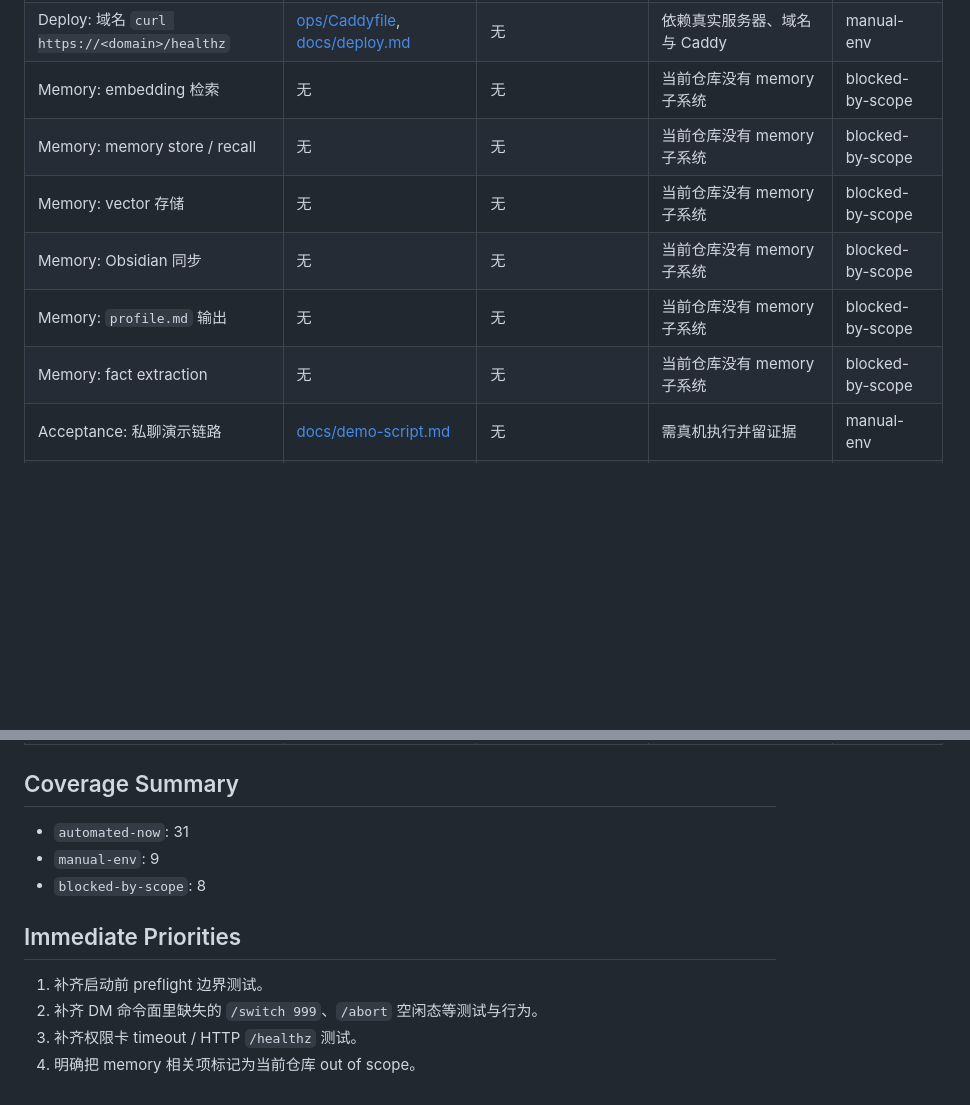
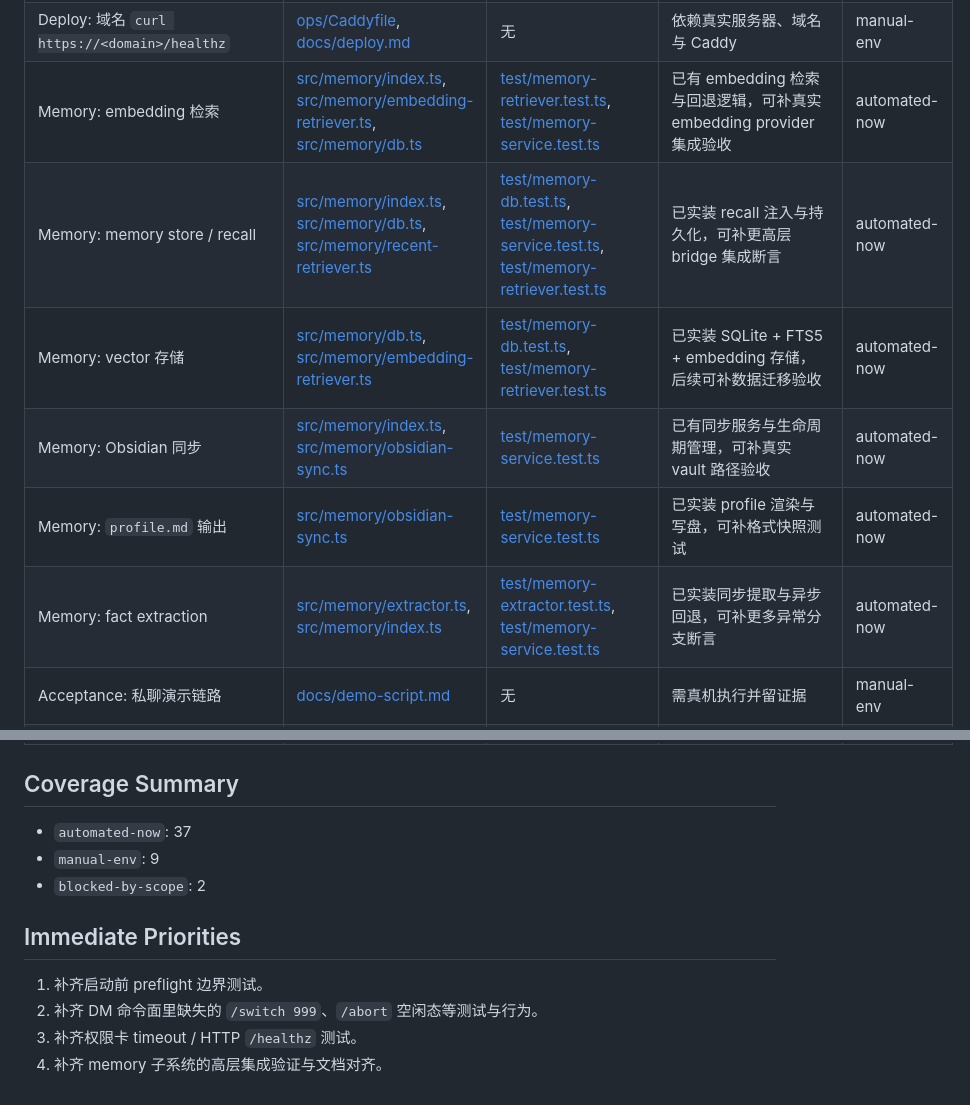
Before and after one commit to Clukay-Fun/feishu-opencode-bridge, a Markdown page: docs/qa/20260420-提交差距矩阵.md, 2 parts joined by grey strips. Drawn GitHub-style; blank space fills up the shorter version.

```diff
--- a/docs/qa/20260420-提交差距矩阵.md
+++ b/docs/qa/20260420-提交差距矩阵.md
@@ -55,12 +55,12 @@
 | HTTP: 未知路由返回 404 | [src/http/server.ts](/Users/clukay/Program/feishu-opencode-bridge/src/http/server.ts) | 无 | 需补 HTTP 测试文件 | automated-now |
 | Deploy: 本机 `curl http://127.0.0.1:3000/healthz` | [src/http/server.ts](/Users/clukay/Program/feishu-opencode-bridge/src/http/server.ts), [docs/deploy.md](/Users/clukay/Program/feishu-opencode-bridge/docs/deploy.md) | 无 | 需在真实运行进程中手工验收 | manual-env |
 | Deploy: 域名 `curl https://<domain>/healthz` | [ops/Caddyfile](/Users/clukay/Program/feishu-opencode-bridge/ops/Caddyfile), [docs/deploy.md](/Users/clukay/Program/feishu-opencode-bridge/docs/deploy.md) | 无 | 依赖真实服务器、域名与 Caddy | manual-env |
-| Memory: embedding 检索 | 无 | 无 | 当前仓库没有 memory 子系统 | blocked-by-scope |
-| Memory: memory store / recall | 无 | 无 | 当前仓库没有 memory 子系统 | blocked-by-scope |
-| Memory: vector 存储 | 无 | 无 | 当前仓库没有 memory 子系统 | blocked-by-scope |
-| Memory: Obsidian 同步 | 无 | 无 | 当前仓库没有 memory 子系统 | blocked-by-scope |
-| Memory: `profile.md` 输出 | 无 | 无 | 当前仓库没有 memory 子系统 | blocked-by-scope |
-| Memory: fact extraction | 无 | 无 | 当前仓库没有 memory 子系统 | blocked-by-scope |
+| Memory: embedding 检索 | [src/memory/index.ts](/Users/clukay/Program/feishu-opencode-bridge/src/memory/index.ts), [src/memory/embedding-retriever.ts](/Users/clukay/Program/feishu-opencode-bridge/src/memory/embedding-retriever.ts), [src/memory/db.ts](/Users/clukay/Program/feishu-opencode-bridge/src/memory/db.ts) | [test/memory-retriever.test.ts](/Users/clukay/Program/feishu-opencode-bridge/test/memory-retriever.test.ts), [test/memory-service.test.ts](/Users/clukay/Program/feishu-opencode-bridge/test/memory-service.test.ts) | 已有 embedding 检索与回退逻辑，可补真实 embedding provider 集成验收 | automated-now |
+| Memory: memory store / recall | [src/memory/index.ts](/Users/clukay/Program/feishu-opencode-bridge/src/memory/index.ts), [src/memory/db.ts](/Users/clukay/Program/feishu-opencode-bridge/src/memory/db.ts), [src/memory/recent-retriever.ts](/Users/clukay/Program/feishu-opencode-bridge/src/memory/recent-retriever.ts) | [test/memory-db.test.ts](/Users/clukay/Program/feishu-opencode-bridge/test/memory-db.test.ts), [test/memory-service.test.ts](/Users/clukay/Program/feishu-opencode-bridge/test/memory-service.test.ts), [test/memory-retriever.test.ts](/Users/clukay/Program/feishu-opencode-bridge/test/memory-retriever.test.ts) | 已实装 recall 注入与持久化，可补更高层 bridge 集成断言 | automated-now |
+| Memory: vector 存储 | [src/memory/db.ts](/Users/clukay/Program/feishu-opencode-bridge/src/memory/db.ts), [src/memory/embedding-retriever.ts](/Users/clukay/Program/feishu-opencode-bridge/src/memory/embedding-retriever.ts) | [test/memory-db.test.ts](/Users/clukay/Program/feishu-opencode-bridge/test/memory-db.test.ts), [test/memory-retriever.test.ts](/Users/clukay/Program/feishu-opencode-bridge/test/memory-retriever.test.ts) | 已实装 SQLite + FTS5 + embedding 存储，后续可补数据迁移验收 | automated-now |
+| Memory: Obsidian 同步 | [src/memory/index.ts](/Users/clukay/Program/feishu-opencode-bridge/src/memory/index.ts), [src/memory/obsidian-sync.ts](/Users/clukay/Program/feishu-opencode-bridge/src/memory/obsidian-sync.ts) | [test/memory-service.test.ts](/Users/clukay/Program/feishu-opencode-bridge/test/memory-service.test.ts) | 已有同步服务与生命周期管理，可补真实 vault 路径验收 | automated-now |
+| Memory: `profile.md` 输出 | [src/memory/obsidian-sync.ts](/Users/clukay/Program/feishu-opencode-bridge/src/memory/obsidian-sync.ts) | [test/memory-service.test.ts](/Users/clukay/Program/feishu-opencode-bridge/test/memory-service.test.ts) | 已实装 profile 渲染与写盘，可补格式快照测试 | automated-now |
+| Memory: fact extraction | [src/memory/extractor.ts](/Users/clukay/Program/feishu-opencode-bridge/src/memory/extractor.ts), [src/memory/index.ts](/Users/clukay/Program/feishu-opencode-bridge/src/memory/index.ts) | [test/memory-extractor.test.ts](/Users/clukay/Program/feishu-opencode-bridge/test/memory-extractor.test.ts), [test/memory-service.test.ts](/Users/clukay/Program/feishu-opencode-bridge/test/memory-service.test.ts) | 已实装同步提取与异步回退，可补更多异常分支断言 | automated-now |
 | Acceptance: 私聊演示链路 | [docs/demo-script.md](/Users/clukay/Program/feishu-opencode-bridge/docs/demo-script.md) | 无 | 需真机执行并留证据 | manual-env |
 | Acceptance: 群聊演示链路 | [docs/demo-script.md](/Users/clukay/Program/feishu-opencode-bridge/docs/demo-script.md) | 无 | 需真机执行并留证据 | manual-env |
 | Acceptance: 权限卡演示链路 | [docs/demo-script.md](/Users/clukay/Program/feishu-opencode-bridge/docs/demo-script.md), [src/http/server.ts](/Users/clukay/Program/feishu-opencode-bridge/src/http/server.ts) | 无 | 需真实回调环境验证 | manual-env |
@@ -69,13 +69,13 @@
 
 ## Coverage Summary
 
-- `automated-now`: 31
+- `automated-now`: 37
 - `manual-env`: 9
-- `blocked-by-scope`: 8
+- `blocked-by-scope`: 2
 
 ## Immediate Priorities
 
 1. 补齐启动前 preflight 边界测试。
 2. 补齐 DM 命令面里缺失的 `/switch 999`、`/abort` 空闲态等测试与行为。
 3. 补齐权限卡 timeout / HTTP `/healthz` 测试。
-4. 明确把 memory 相关项标记为当前仓库 out of scope。
+4. 补齐 memory 子系统的高层集成验证与文档对齐。
```
Also changed, not shown: README.md (+16 -3 lines), docs/qa/20260420-memory范围说明.md (deleted, +0 -52 lines).
